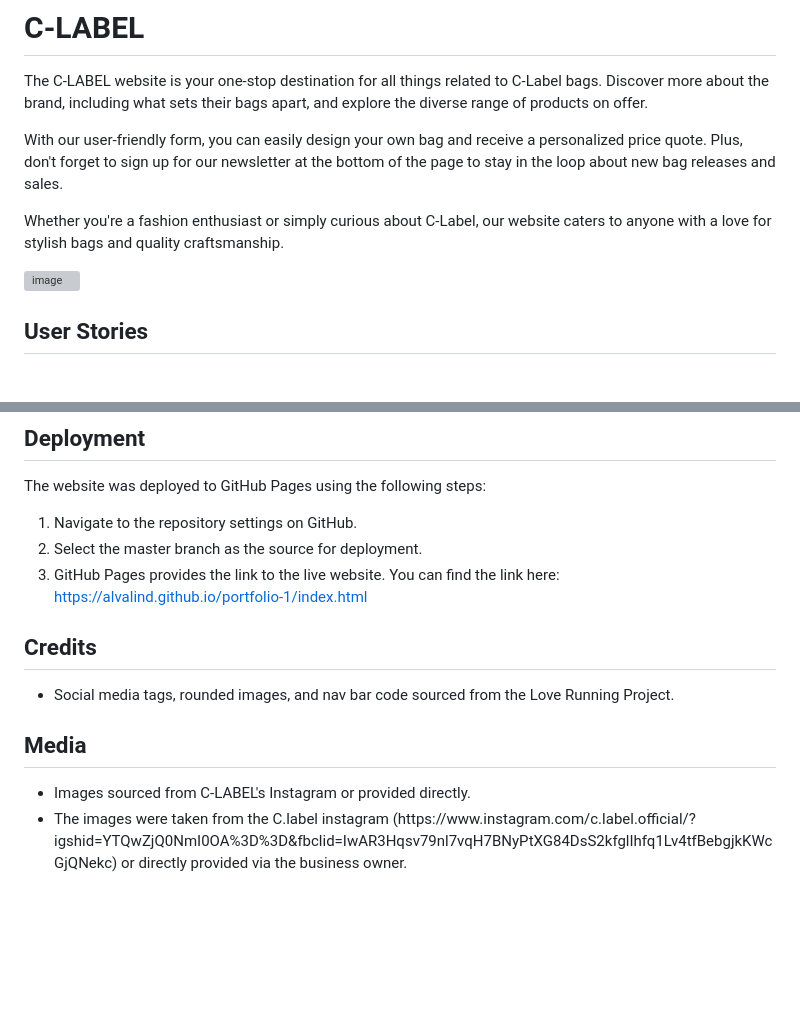
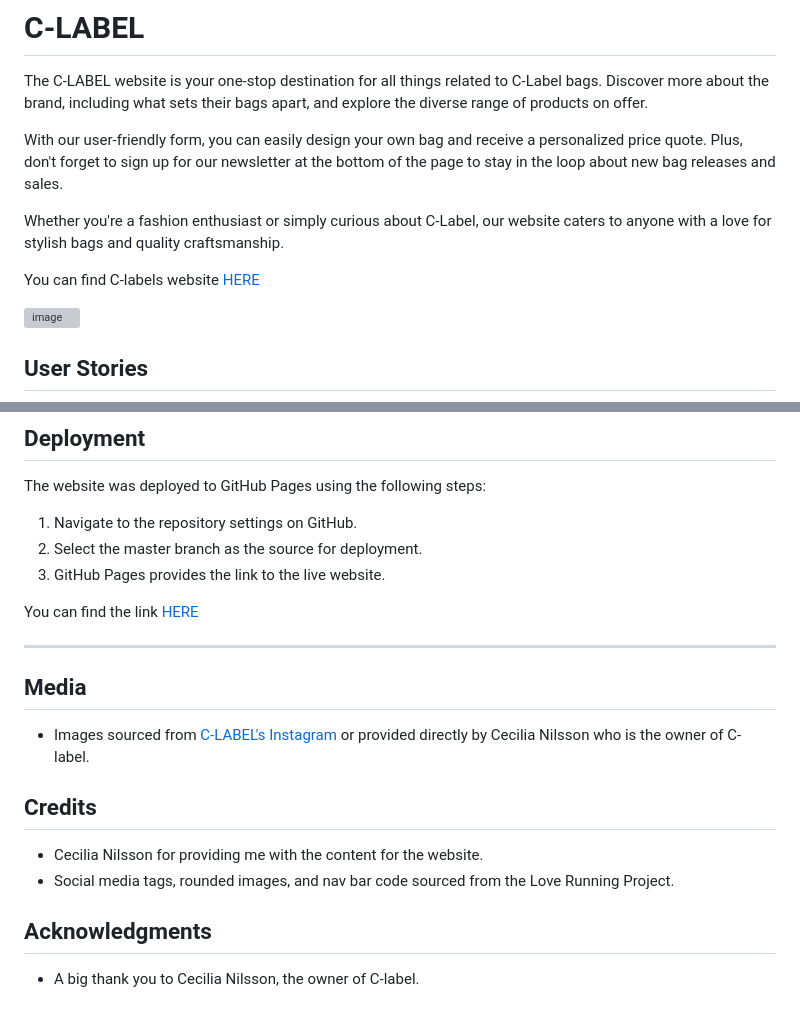
Before and after one commit to AlvaLind/c-label, a Markdown page: README.md, 2 parts joined by grey strips. Rendered like a GitHub page; blank space fills up the shorter version; grey boxes are pictures that could not be loaded.

```diff
--- a/README.md
+++ b/README.md
@@ -7,6 +7,8 @@ With our user-friendly form, you can easily design your own bag and receive a pe
 Plus, don't forget to sign up for our newsletter at the bottom of the page to stay in the loop about new bag releases and sales.
 
 Whether you're a fashion enthusiast or simply curious about C-Label, our website caters to anyone with a love for stylish bags and quality craftsmanship.
+
+You can find C-labels website [HERE](https://alvalind.github.io/portfolio-1/index.html)
 
 ![image](https://github.com/AlvaLind/portfolio-1/assets/146857078/6db83053-ef34-45e6-983d-c9e3d05e602c)
 
@@ -118,16 +150,22 @@ The website was deployed to GitHub Pages using the following steps:
 1. Navigate to the repository settings on GitHub.
 2. Select the master branch as the source for deployment.
 3. GitHub Pages provides the link to the live website.
-You can find the link here: https://alvalind.github.io/portfolio-1/index.html
+
+You can find the link [HERE](https://alvalind.github.io/portfolio-1/index.html)
+
+---
+
+## Media
+
+* Images sourced from [C-LABEL's Instagram](https://www.instagram.com/c.label.official/?fbclid=IwAR0_ka0oAO2U3r5T0hquE9ZA7WgwrPMCQbpY09gqw0nXquhB6mfdIzxwAcU) or provided directly by Cecilia Nilsson who is the owner of C-label.
 
 
 ## Credits
 
+*  Cecilia Nilsson for providing me with the content for the website.
 * Social media tags, rounded images, and nav bar code sourced from the Love Running Project.
 
 
-## Media
+## Acknowledgments
 
-* Images sourced from C-LABEL's Instagram or provided directly.
-  <li>The images were taken from the C.label instagram (https://www.instagram.com/c.label.official/?igshid=YTQwZjQ0NmI0OA%3D%3D&fbclid=IwAR3Hqsv79nl7vqH7BNyPtXG84DsS2kfglIhfq1Lv4tfBebgjkKWcGjQNekc) or directly provided via the business owner.</li>
-</ul>
+* A big thank you to Cecilia Nilsson, the owner of C-label.
```
Also changed, not shown: other parts of README.md (+30 -0 lines), assets/images/documentation/colors.png (added), assets/images/documentation/seen-on-instagram.png (renamed from documentation/seen-on-instagram.png).
